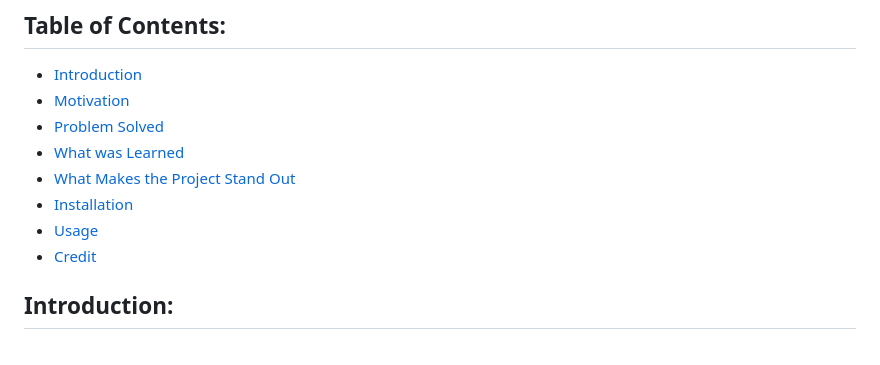
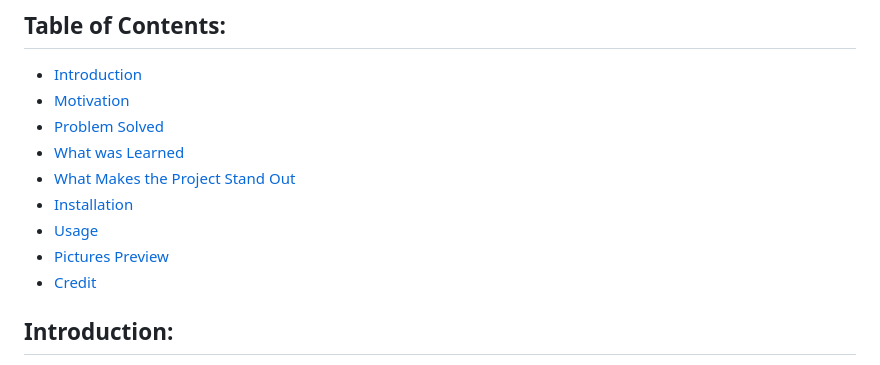
Before and after one commit to JLopez662/Accounting-Database, a Markdown page: README.md, the part around the change printed below. Rendered like a GitHub page.

```diff
--- a/README.md
+++ b/README.md
@@ -12,6 +12,7 @@ A demo of this project is available at https://ccountingdb.000webhostapp.com/
 - [What Makes the Project Stand Out](#what-makes-the-project-stand-out)
 - [Installation](#installation)
 - [Usage](#usage)
+- [Pictures Preview](#preview)
 - [Credit](#credit)
 
 ## Introduction:
```
Also changed, not shown: other parts of README.md (+6 -0 lines).
